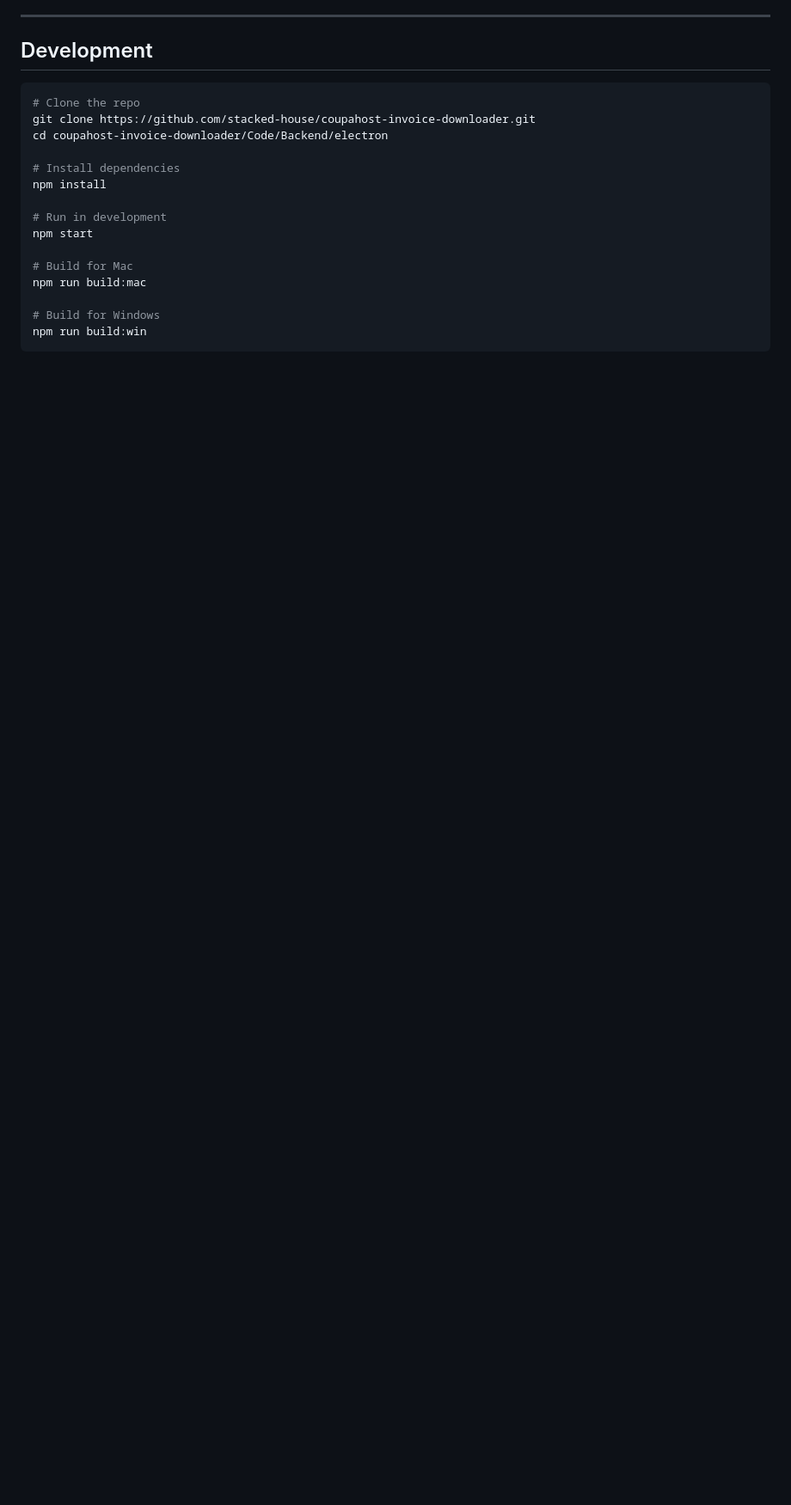
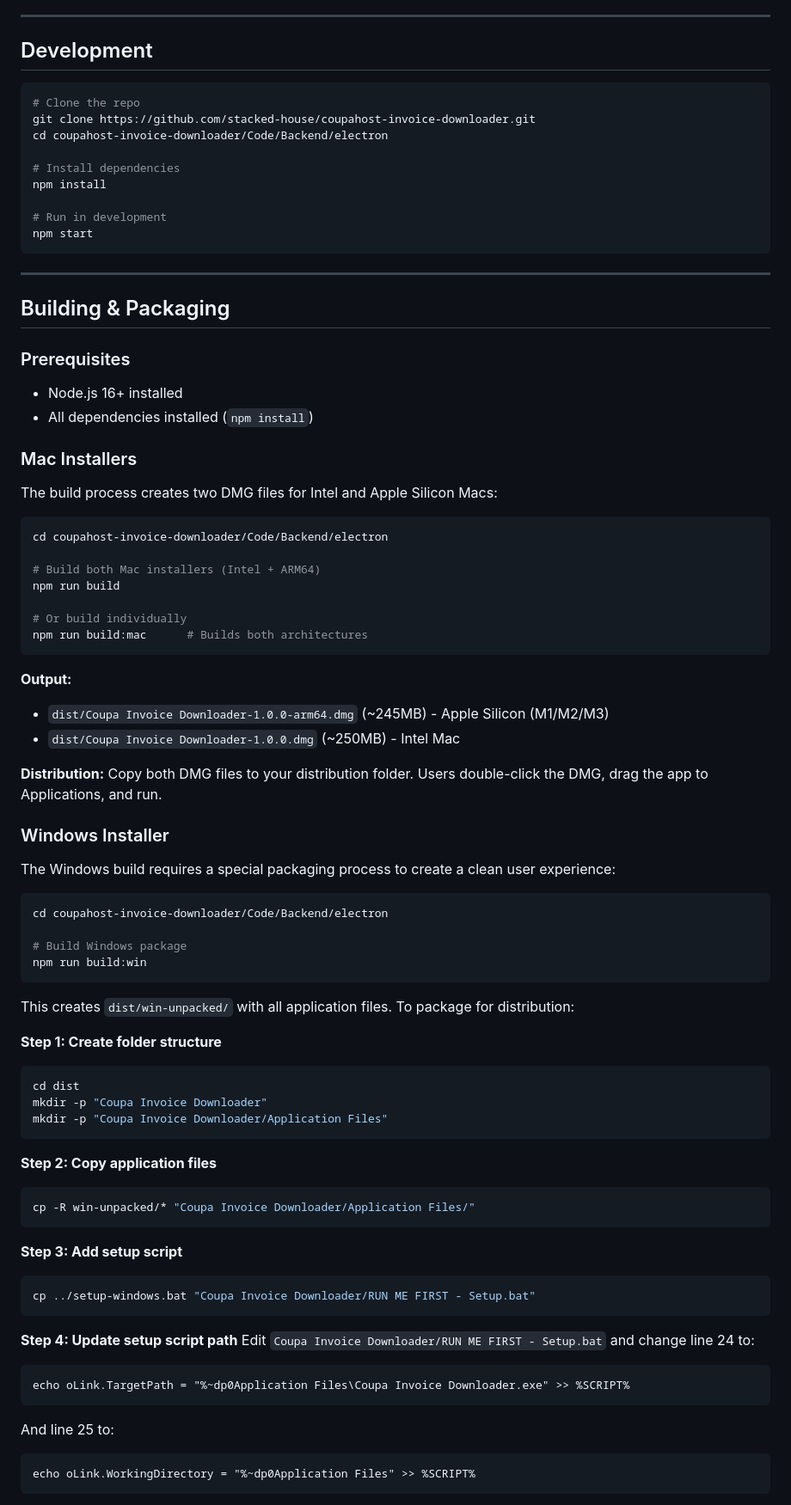
Before and after one commit to stacked-house/coupahost-invoice-downloader, a Markdown page: README.md, the part around one of its changes. Shown at 86% size. Rendered like a GitHub page; blank space fills up the shorter version.

````diff
--- a/README.md
+++ b/README.md
@@ -140,9 +140,74 @@ npm install
 
 # Run in development
 npm start
+```
 
-# Build for Mac
-npm run build:mac
+---
 
-# Build for Windows
+## Building & Packaging
+
+### Prerequisites
+- Node.js 16+ installed
+- All dependencies installed (`npm install`)
+
+### Mac Installers
+
+The build process creates two DMG files for Intel and Apple Silicon Macs:
+
+```bash
+cd coupahost-invoice-downloader/Code/Backend/electron
+
+# Build both Mac installers (Intel + ARM64)
+npm run build
+
+# Or build individually
+npm run build:mac      # Builds both architectures
+```
+
+**Output:**
+- `dist/Coupa Invoice Downloader-1.0.0-arm64.dmg` (~245MB) - Apple Silicon (M1/M2/M3)
+- `dist/Coupa Invoice Downloader-1.0.0.dmg` (~250MB) - Intel Mac
+
+**Distribution:**
+Copy both DMG files to your distribution folder. Users double-click the DMG, drag the app to Applications, and run.
+
+### Windows Installer
+
+The Windows build requires a special packaging process to create a clean user experience:
+
+```bash
+cd coupahost-invoice-downloader/Code/Backend/electron
+
+# Build Windows package
 npm run build:win
+```
+
+This creates `dist/win-unpacked/` with all application files. To package for distribution:
+
+**Step 1: Create folder structure**
+```bash
+cd dist
+mkdir -p "Coupa Invoice Downloader"
+mkdir -p "Coupa Invoice Downloader/Application Files"
+```
+
+**Step 2: Copy application files**
+```bash
+cp -R win-unpacked/* "Coupa Invoice Downloader/Application Files/"
+```
+
+**Step 3: Add setup script**
+```bash
+cp ../setup-windows.bat "Coupa Invoice Downloader/RUN ME FIRST - Setup.bat"
+```
+
+**Step 4: Update setup script path**
+Edit `Coupa Invoice Downloader/RUN ME FIRST - Setup.bat` and change line 24 to:
+```batch
+echo oLink.TargetPath = "%~dp0Application Files\Coupa Invoice Downloader.exe" >> %SCRIPT%
+```
+And line 25 to:
+```batch
+echo oLink.WorkingDirectory = "%~dp0Application Files" >> %SCRIPT%
+```
+
````
Also changed, not shown: other parts of README.md (+30 -0 lines), PACKAGING.md (added, +315 -0 lines).
